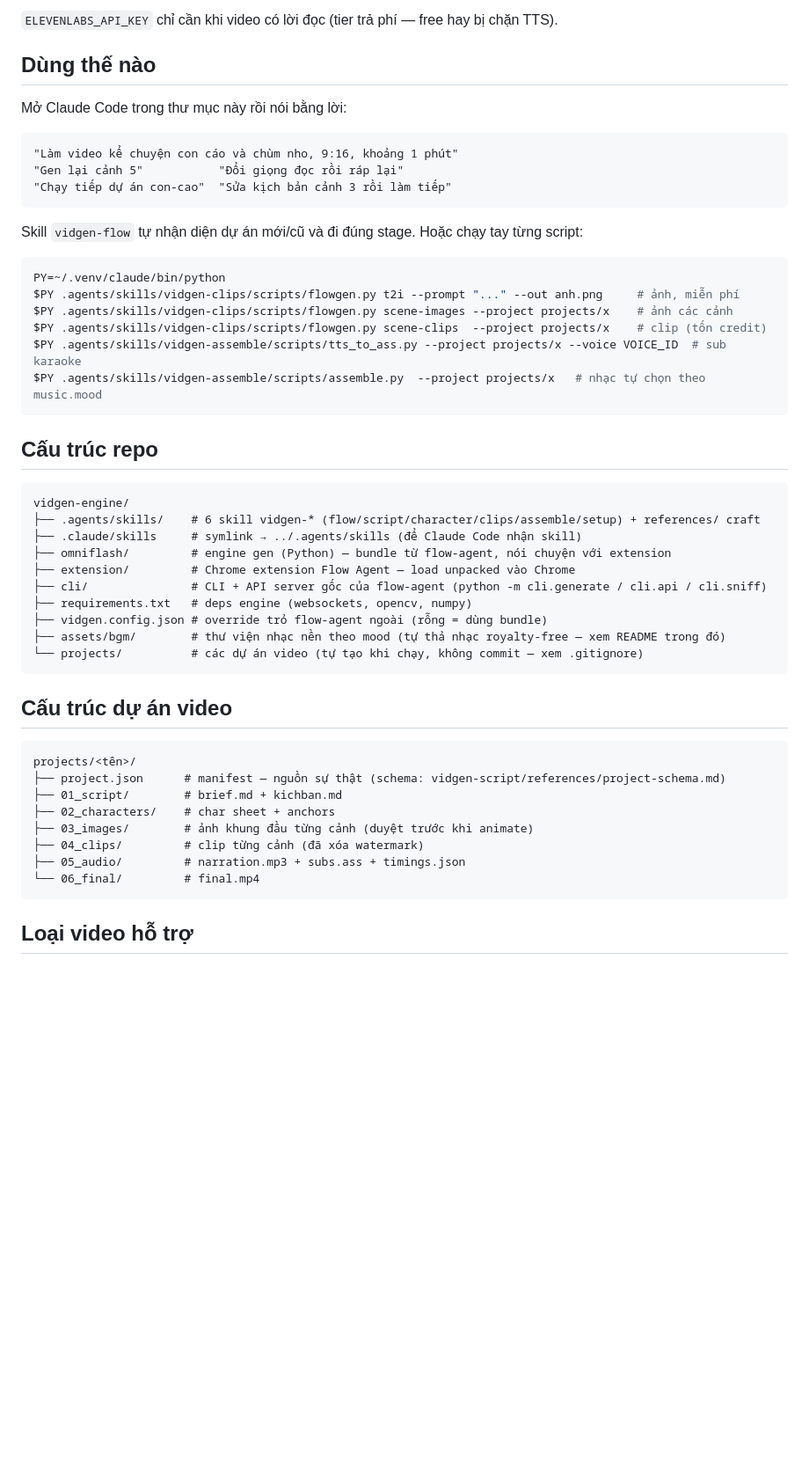
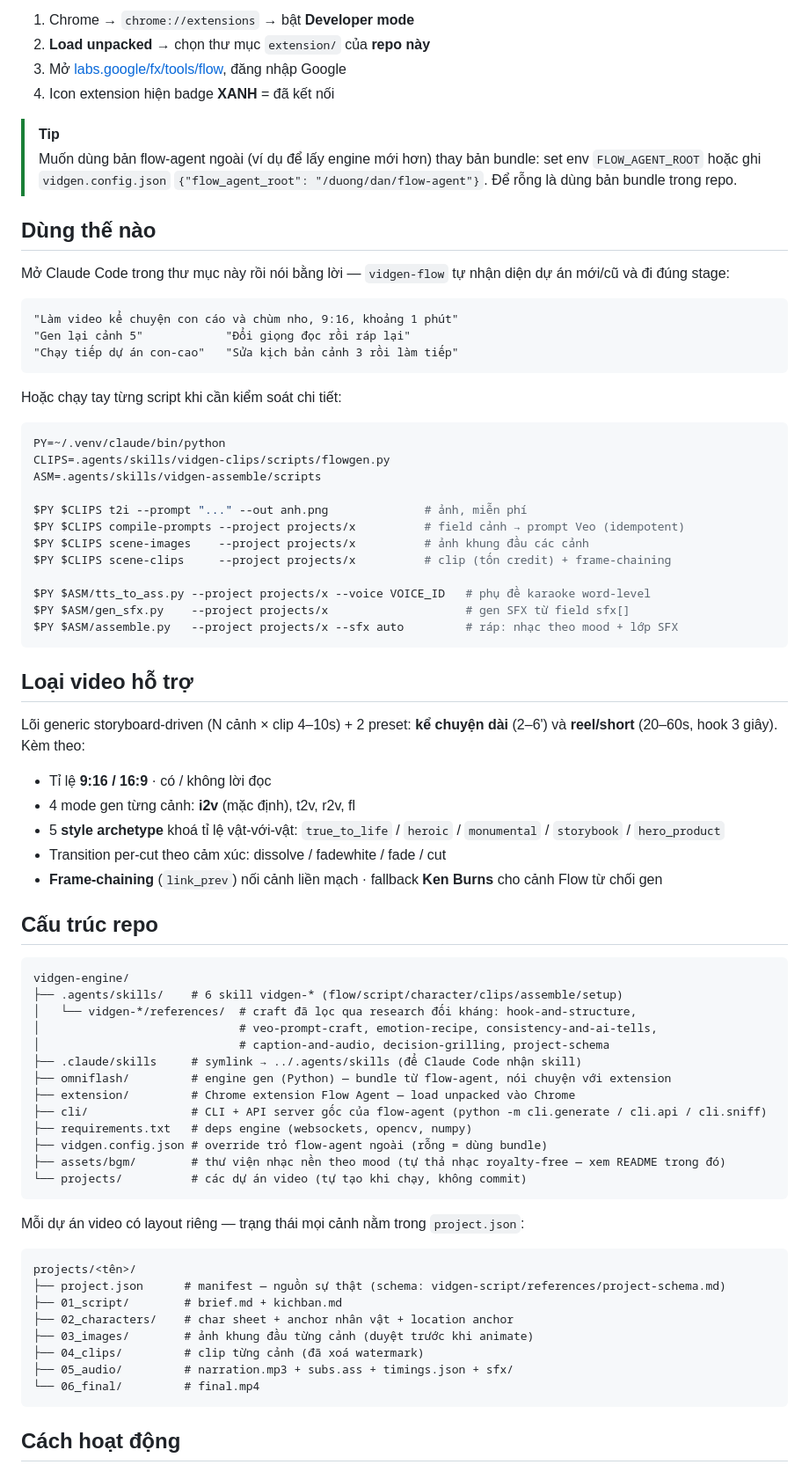
Before and after one commit to hoangvantuan/vidgen-engine, a Markdown page: README.md, the part around one of its changes. Shown at 88% size. Rendered like a GitHub page; blank space fills up the shorter version.

````diff
--- a/README.md
+++ b/README.md
@@ -57,32 +71,61 @@ Muốn dùng bản flow-agent ngoài thay bản bundle (ví dụ để lấy eng
 
-`ELEVENLABS_API_KEY` chỉ cần khi video có lời đọc (tier trả phí — free hay bị chặn TTS).
+1. Chrome → `chrome://extensions` → bật **Developer mode**
+2. **Load unpacked** → chọn thư mục `extension/` của **repo này**
+3. Mở [labs.google/fx/tools/flow](https://labs.google/fx/tools/flow), đăng nhập Google
+4. Icon extension hiện badge **XANH** = đã kết nối
+
+> [!TIP]
+> Muốn dùng bản flow-agent ngoài (ví dụ để lấy engine mới hơn) thay bản bundle: set env
+> `FLOW_AGENT_ROOT` hoặc ghi `vidgen.config.json` `{"flow_agent_root": "/duong/dan/flow-agent"}`.
+> Để rỗng là dùng bản bundle trong repo.
 
 ## Dùng thế nào
 
-Mở Claude Code trong thư mục này rồi nói bằng lời:
+Mở Claude Code trong thư mục này rồi nói bằng lời — `vidgen-flow` tự nhận diện dự án mới/cũ
+và đi đúng stage:
 
 ```
 "Làm video kể chuyện con cáo và chùm nho, 9:16, khoảng 1 phút"
-"Gen lại cảnh 5"           "Đổi giọng đọc rồi ráp lại"
-"Chạy tiếp dự án con-cao"  "Sửa kịch bản cảnh 3 rồi làm tiếp"
+"Gen lại cảnh 5"            "Đổi giọng đọc rồi ráp lại"
+"Chạy tiếp dự án con-cao"   "Sửa kịch bản cảnh 3 rồi làm tiếp"
 ```
 
-Skill `vidgen-flow` tự nhận diện dự án mới/cũ và đi đúng stage. Hoặc chạy tay từng script:
+Hoặc chạy tay từng script khi cần kiểm soát chi tiết:
 
 ```bash
 PY=~/.venv/claude/bin/python
-$PY .agents/skills/vidgen-clips/scripts/flowgen.py t2i --prompt "..." --out anh.png     # ảnh, miễn phí
-$PY .agents/skills/vidgen-clips/scripts/flowgen.py scene-images --project projects/x    # ảnh các cảnh
-$PY .agents/skills/vidgen-clips/scripts/flowgen.py scene-clips  --project projects/x    # clip (tốn credit)
-$PY .agents/skills/vidgen-assemble/scripts/tts_to_ass.py --project projects/x --voice VOICE_ID  # sub karaoke
-$PY .agents/skills/vidgen-assemble/scripts/assemble.py  --project projects/x   # nhạc tự chọn theo music.mood
+CLIPS=.agents/skills/vidgen-clips/scripts/flowgen.py
+ASM=.agents/skills/vidgen-assemble/scripts
+
+$PY $CLIPS t2i --prompt "..." --out anh.png              # ảnh, miễn phí
+$PY $CLIPS compile-prompts --project projects/x          # field cảnh → prompt Veo (idempotent)
+$PY $CLIPS scene-images    --project projects/x          # ảnh khung đầu các cảnh
+$PY $CLIPS scene-clips     --project projects/x          # clip (tốn credit) + frame-chaining
+
+$PY $ASM/tts_to_ass.py --project projects/x --voice VOICE_ID   # phụ đề karaoke word-level
+$PY $ASM/gen_sfx.py    --project projects/x                    # gen SFX từ field sfx[]
+$PY $ASM/assemble.py   --project projects/x --sfx auto         # ráp: nhạc theo mood + lớp SFX
 ```
+
+## Loại video hỗ trợ
+
+Lõi generic storyboard-driven (N cảnh × clip 4–10s) + 2 preset: **kể chuyện dài** (2–6')
+và **reel/short** (20–60s, hook 3 giây). Kèm theo:
+
+- Tỉ lệ **9:16 / 16:9** · có / không lời đọc
+- 4 mode gen từng cảnh: **i2v** (mặc định), t2v, r2v, fl
+- 5 **style archetype** khoá tỉ lệ vật-với-vật: `true_to_life` / `heroic` / `monumental` / `storybook` / `hero_product`
+- Transition per-cut theo cảm xúc: dissolve / fadewhite / fade / cut
+- **Frame-chaining** (`link_prev`) nối cảnh liền mạch · fallback **Ken Burns** cho cảnh Flow từ chối gen
 
 ## Cấu trúc repo
 
 ```
 vidgen-engine/
-├── .agents/skills/    # 6 skill vidgen-* (flow/script/character/clips/assemble/setup) + references/ craft
+├── .agents/skills/    # 6 skill vidgen-* (flow/script/character/clips/assemble/setup)
+│   └── vidgen-*/references/  # craft đã lọc qua research đối kháng: hook-and-structure,
+│                             # veo-prompt-craft, emotion-recipe, consistency-and-ai-tells,
+│                             # caption-and-audio, decision-grilling, project-schema
 ├── .claude/skills     # symlink → ../.agents/skills (để Claude Code nhận skill)
 ├── omniflash/         # engine gen (Python) — bundle từ flow-agent, nói chuyện với extension
 ├── extension/         # Chrome extension Flow Agent — load unpacked vào Chrome
@@ -90,21 +133,21 @@ vidgen-engine/
 ├── requirements.txt   # deps engine (websockets, opencv, numpy)
 ├── vidgen.config.json # override trỏ flow-agent ngoài (rỗng = dùng bundle)
 ├── assets/bgm/        # thư viện nhạc nền theo mood (tự thả nhạc royalty-free — xem README trong đó)
-└── projects/          # các dự án video (tự tạo khi chạy, không commit — xem .gitignore)
+└── projects/          # các dự án video (tự tạo khi chạy, không commit)
 ```
 
-## Cấu trúc dự án video
+Mỗi dự án video có layout riêng — trạng thái mọi cảnh nằm trong `project.json`:
 
 ```
 projects/<tên>/
 ├── project.json      # manifest — nguồn sự thật (schema: vidgen-script/references/project-schema.md)
 ├── 01_script/        # brief.md + kichban.md
-├── 02_characters/    # char sheet + anchors
+├── 02_characters/    # char sheet + anchor nhân vật + location anchor
 ├── 03_images/        # ảnh khung đầu từng cảnh (duyệt trước khi animate)
-├── 04_clips/         # clip từng cảnh (đã xóa watermark)
-├── 05_audio/         # narration.mp3 + subs.ass + timings.json
+├── 04_clips/         # clip từng cảnh (đã xoá watermark)
+├── 05_audio/         # narration.mp3 + subs.ass + timings.json + sfx/
 └── 06_final/         # final.mp4
 ```
 
-## Loại video hỗ trợ
+## Cách hoạt động
 
````
Also changed, not shown: other parts of README.md (+61 -41 lines).
